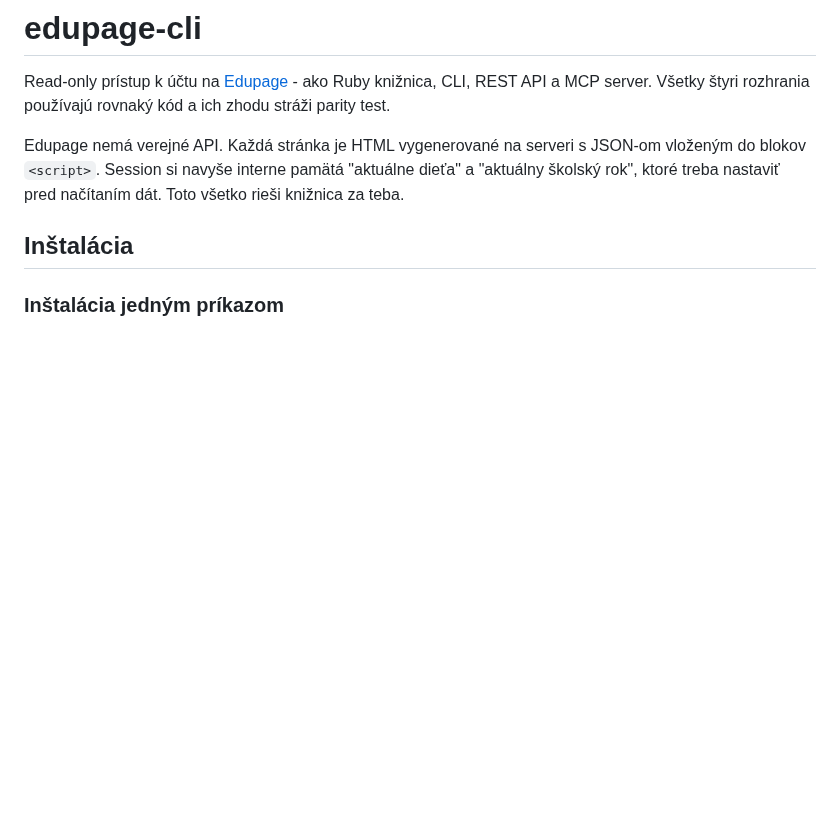
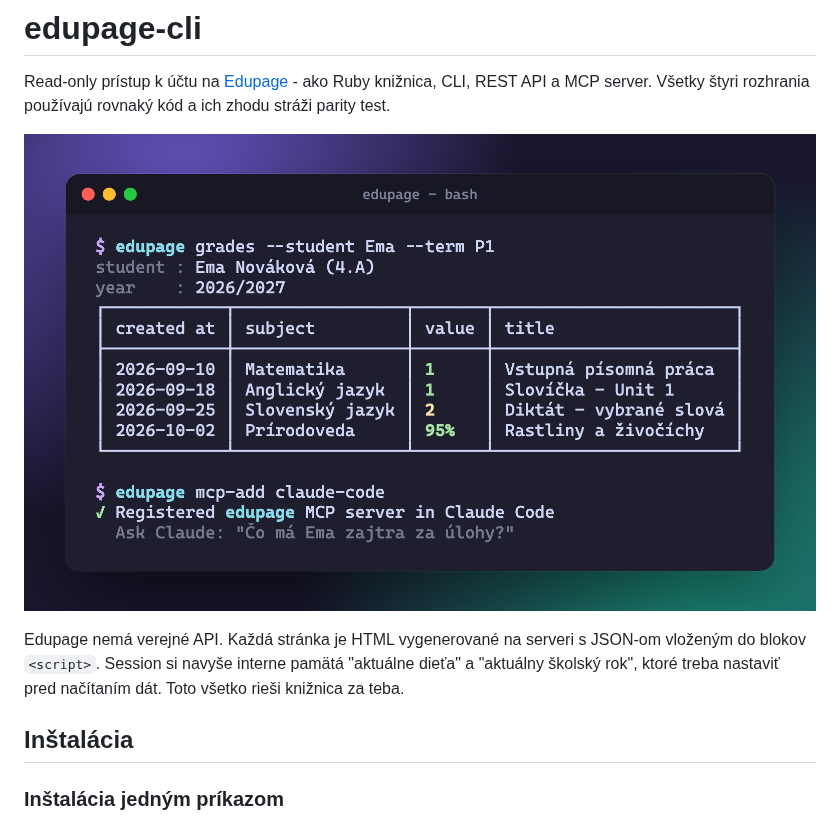
Before and after one commit to alhafoudh/edupage-cli, a Markdown page: README.md, the part around the change. Drawn GitHub-style; pictures changed too: docs/screenshot.png (added); blank space fills up the shorter version.

Commit message:
Add a terminal screenshot to the README

```diff
--- a/README.md
+++ b/README.md
@@ -3,6 +3,8 @@
 Read-only prístup k účtu na [Edupage](https://www.edupage.org) - ako Ruby knižnica, CLI,
 REST API a MCP server. Všetky štyri rozhrania používajú rovnaký kód a ich zhodu
 stráži parity test.
+
+![edupage v termináli](docs/screenshot.png)
 
 Edupage nemá verejné API. Každá stránka je HTML vygenerované na serveri s JSON-om
 vloženým do blokov `<script>`. Session si navyše interne pamätá "aktuálne dieťa"
```
